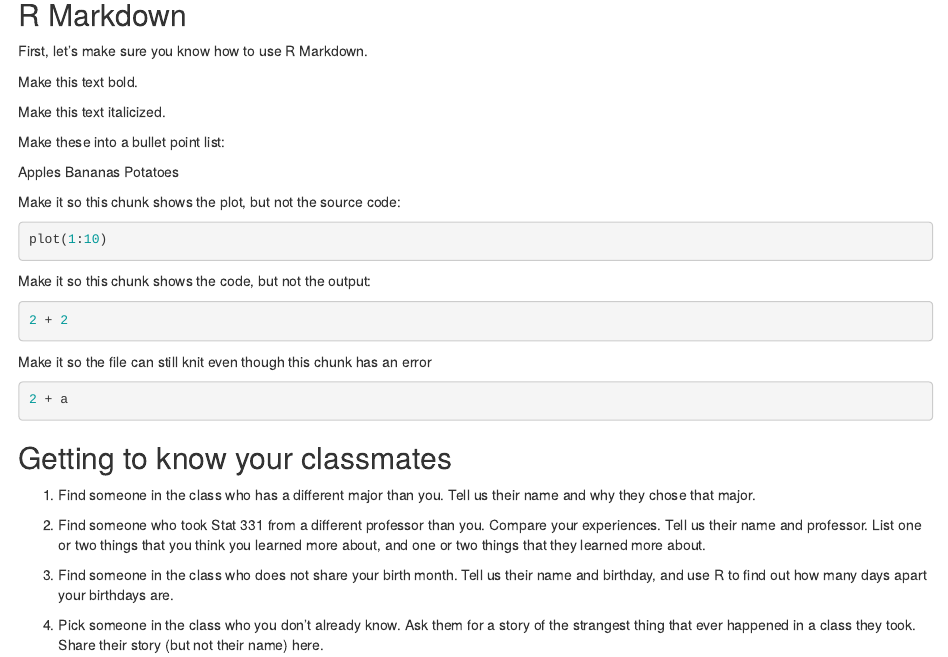
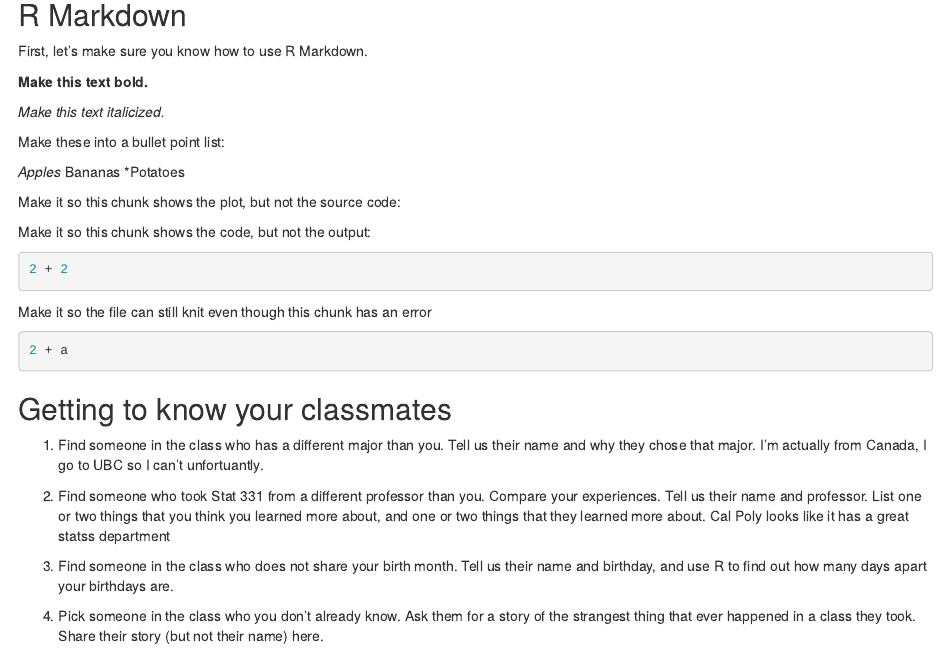
Before and after one commit to Cal-Poly-Advanced-R/Lab_0, an R Markdown document (Practice_Lab.Rmd): the page in a window 1100 px wide, from 120 px down. Rendered offline with R 4.5, knitr and Pandoc, with nearby package versions; the code chunks are not run, so their results and figures are left out.

Commit message:
completed
Completed assignment 0. I've actually never used R markdown before. It's kind of similar to latex?

````diff
--- a/Practice_Lab.Rmd
+++ b/Practice_Lab.Rmd
@@ -12,40 +12,41 @@ knitr::opts_chunk$set(echo = TRUE)
 
 First, let's make sure you know how to use R Markdown.
 
-Make this text bold.
+__Make this text bold.__
 
-Make this text italicized.
+_Make this text italicized._
 
 Make these into a bullet point list:
 
-Apples
-Bananas
-Potatoes
+*Apples
+*Bananas
+*Potatoes
 
 Make it so this chunk shows the plot, but not the source code:
 
-```{r}
+```{r, echo = FALSE}
 plot(1:10)
 ```
 
 Make it so this chunk shows the code, but not the output:
 
-```{r}
+```{r, results = "hide"}
 2 + 2
 ```
 
 Make it so the file can still knit even though this chunk has an error
 
-```{r}
+```{r, warning = FALSE}
 2 + a
 ```
 
 ## Getting to know your classmates
 
 1. Find someone in the class who has a different major than you.  Tell us their name and why they chose that major.
+I'm actually from Canada, I go to UBC so I can't unfortuantly.
 
 2. Find someone who took Stat 331 from a different professor than you.  Compare your experiences.  Tell us their name and professor.  List one or two things that you think you learned more about, and one or two things that they learned more about.
-
+Cal Poly looks like it has a great statss department
 3. Find someone in the class who does not share your birth month.  Tell us their name and birthday, and use R to find out how many days apart your birthdays are.
 
 4. Pick someone in the class who you don't already know.  Ask them for a story of the strangest thing that ever happened in a class they took.  Share their story (but not their name) here.
````
